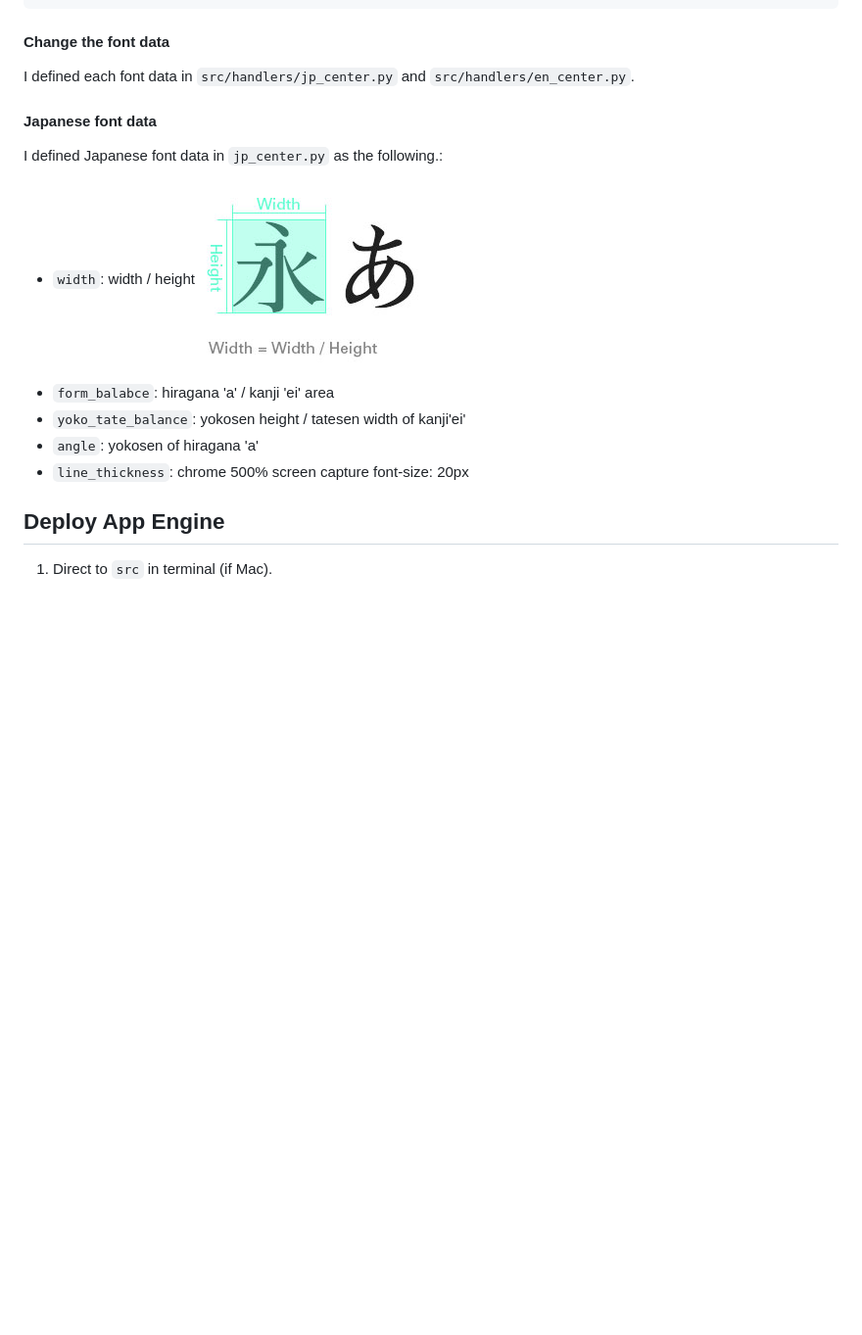
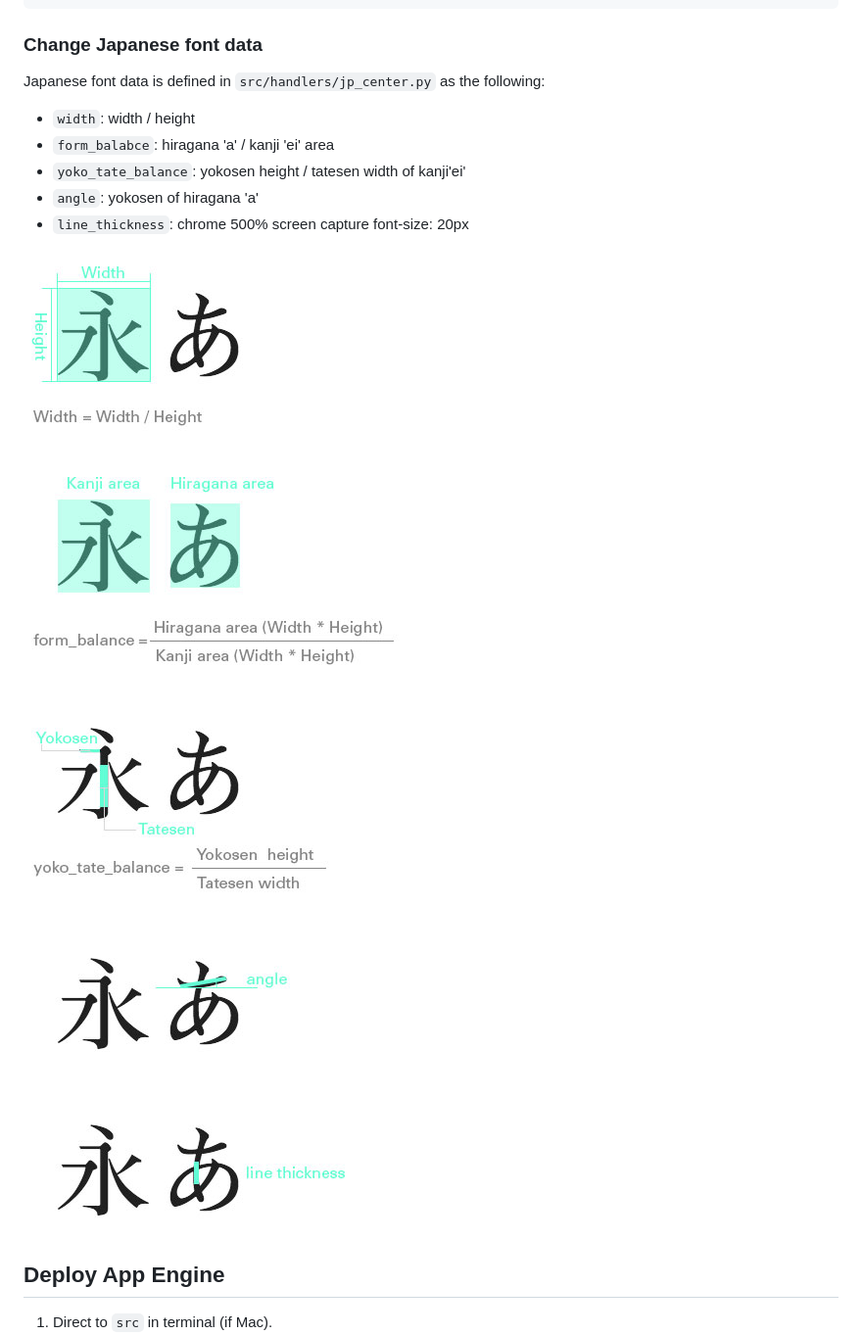
Before and after one commit to YukinoKoh/font-distance, a Markdown page: README.md, the part around the change. Shown at 98% size. GitHub-like rendering; pictures changed too: img/jp_angle.jpg (added), img/jp_form.jpg (added), img/jp_line.jpg (added); blank space fills up the shorter version.

Commit message:
readme of japanese font data

````diff
--- a/README.md
+++ b/README.md
@@ -80,18 +80,23 @@ dis_angle = (its_num[4] - ref_num[4])*0.1
 dis_line = (its_num[5] - ref_num[5])*0.1
 ```
 
-#### Change the font data
-I defined each font data in `src/handlers/jp_center.py` and `src/handlers/en_center.py`.
-
-#### Japanese font data
-I defined Japanese font data in `jp_center.py` as the following.:
+### Change Japanese font data
+Japanese font data is defined in `src/handlers/jp_center.py` as the following:
 - `width`: width / height
-![JP font data: width](img/jp_width.jpg)
 - `form_balabce`: hiragana 'a' / kanji 'ei' area
 - `yoko_tate_balance`: yokosen height / tatesen width of kanji'ei'
 - `angle`: yokosen of hiragana 'a'
 - `line_thickness`: chrome 500% screen capture font-size: 20px
 
+![JP font data: width](img/jp_width.jpg)
+
+![JP font data: form balance](img/jp_form.jpg)
+
+![JP font data: yoko tate balance](img/jp_yoko_tate.jpg)
+
+![JP font data: angle](img/jp_angle.jpg)
+
+![JP font data: line thickness](img/jp_line.jpg)
 
 ## Deploy App Engine
 1. Direct to `src` in terminal (if Mac).
````
